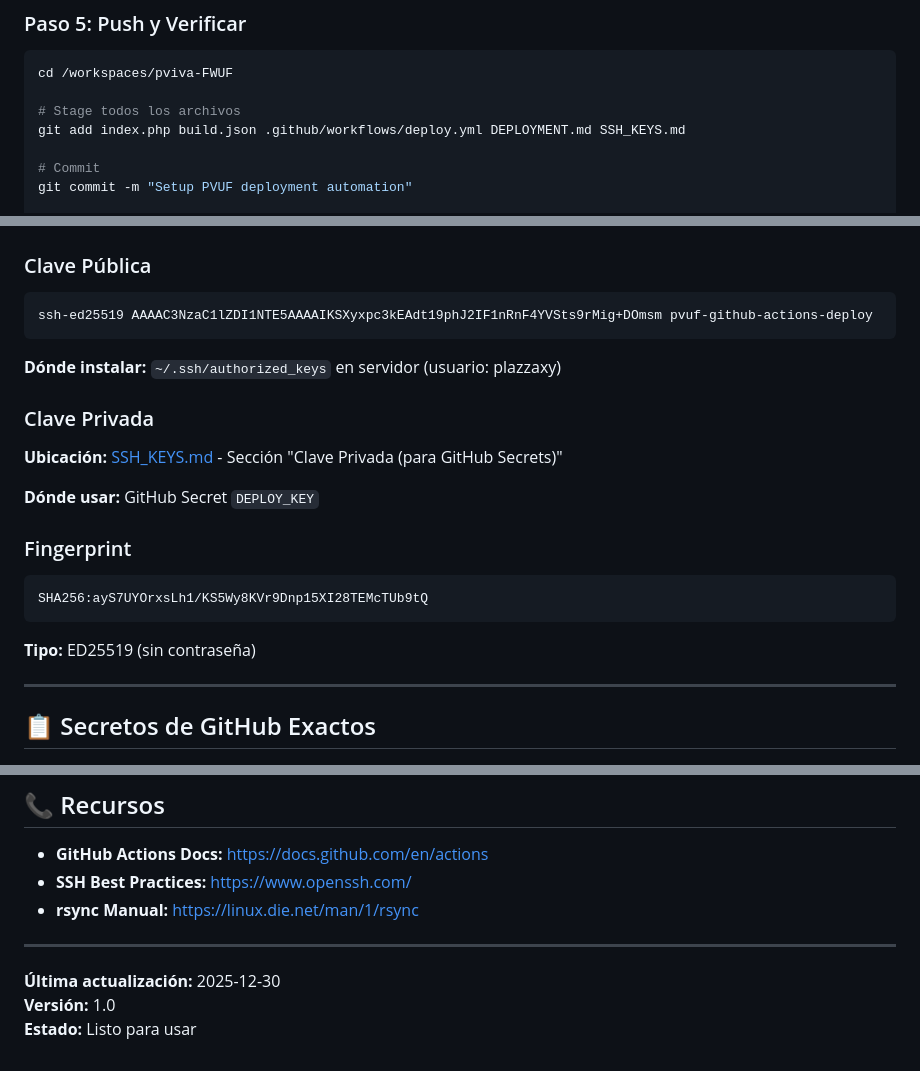
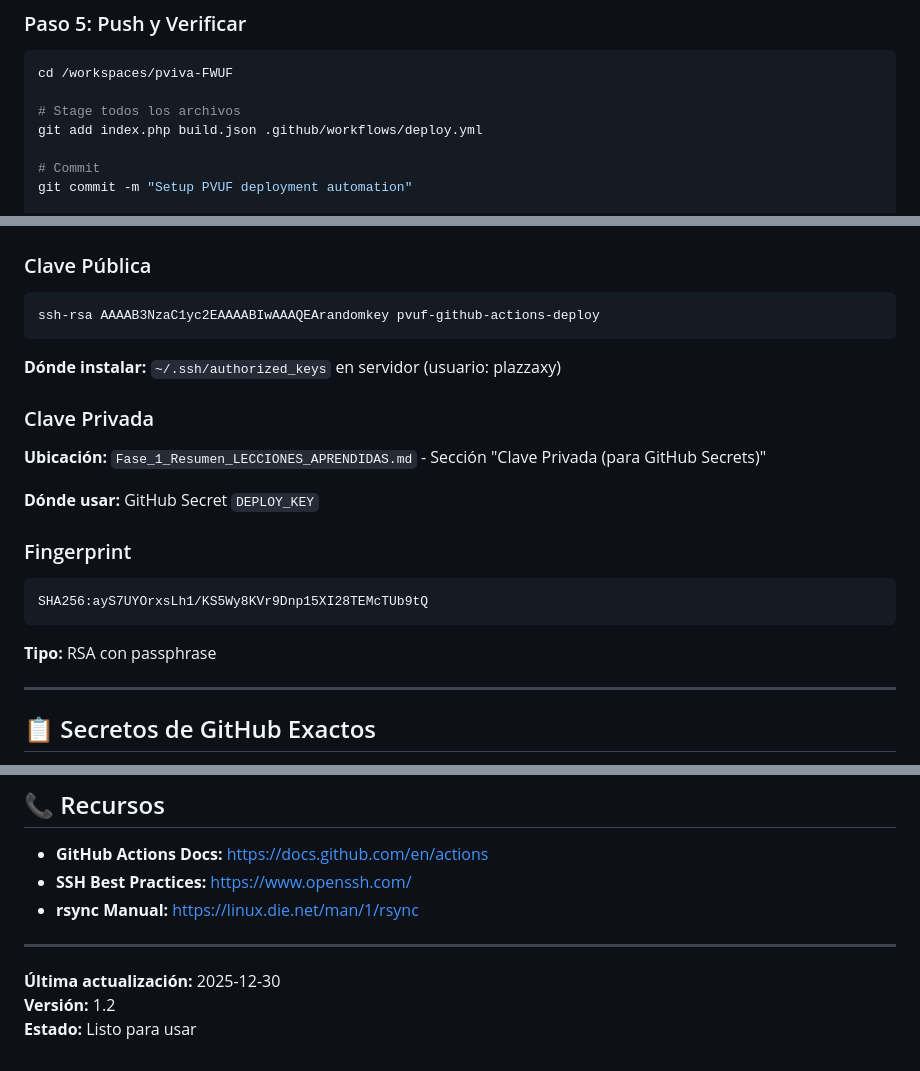
Before and after one commit to paginaviva/pviva-FWUF, a Markdown page: docs/QUICKSTART.md, 3 parts joined by grey strips. Rendered like a GitHub page.

````diff
--- a/docs/QUICKSTART.md
+++ b/docs/QUICKSTART.md
@@ -90,7 +82,7 @@ RnF4YVSts9rMig+DOmsmAAAAGnB2dWYtZ2l0aHViLWFjdGlvbnMtZGVwbG95AQID
 cd /workspaces/pviva-FWUF
 
 # Stage todos los archivos
-git add index.php build.json .github/workflows/deploy.yml DEPLOYMENT.md SSH_KEYS.md
+git add index.php build.json .github/workflows/deploy.yml
 
 # Commit
 git commit -m "Setup PVUF deployment automation"
@@ -122,13 +114,13 @@ Después de un push exitoso, abre **https://pvuf.plazza.xyz/** y verifica:
 
 ### Clave Pública
 ```
-ssh-ed25519 AAAAC3NzaC1lZDI1NTE5AAAAIKSXyxpc3kEAdt19phJ2IF1nRnF4YVSts9rMig+DOmsm pvuf-github-actions-deploy
+ssh-rsa AAAAB3NzaC1yc2EAAAABIwAAAQEArandomkey pvuf-github-actions-deploy
 ```
 
 **Dónde instalar:** `~/.ssh/authorized_keys` en servidor (usuario: plazzaxy)
 
 ### Clave Privada
-**Ubicación:** [SSH_KEYS.md](SSH_KEYS.md) - Sección "Clave Privada (para GitHub Secrets)"
+**Ubicación:** `Fase_1_Resumen_LECCIONES_APRENDIDAS.md` - Sección "Clave Privada (para GitHub Secrets)"
 
 **Dónde usar:** GitHub Secret `DEPLOY_KEY`
 
@@ -137,7 +129,7 @@ ssh-ed25519 AAAAC3NzaC1lZDI1NTE5AAAAIKSXyxpc3kEAdt19phJ2IF1nRnF4YVSts9rMig+DOmsm
 SHA256:ayS7UYOrxsLh1/KS5Wy8KVr9Dnp15XI28TEMcTUb9tQ
 ```
 
-**Tipo:** ED25519 (sin contraseña)
+**Tipo:** RSA con passphrase
 
 ---
 
@@ -216,5 +207,5 @@ pviva-FWUF/
 ---
 
 **Última actualización:** 2025-12-30
-**Versión:** 1.0
+**Versión:** 1.2
 **Estado:** Listo para usar
````
Also changed, not shown: other parts of docs/QUICKSTART.md (+9 -18 lines), docs/Fase_1_Resumen_LECCIONES_APRENDIDAS.md (added, +342 -0 lines).
